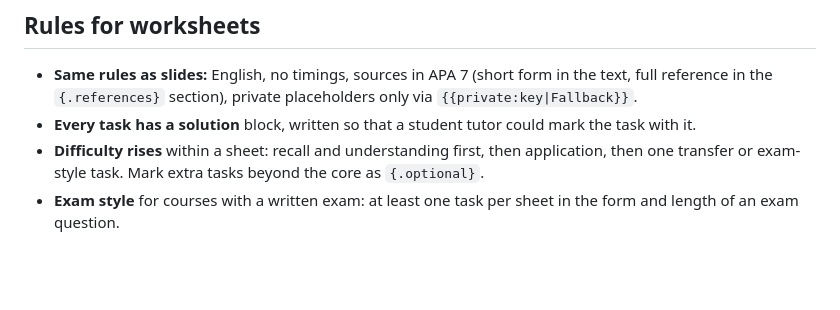
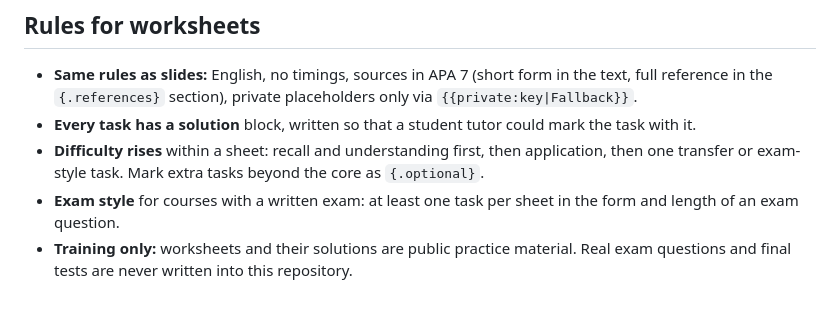
Before and after one commit to Moonstroke82/dhbw-lectures, a Markdown page: tools/FORMAT.md, the part around the change. Rendered like a GitHub page; blank space fills up the shorter version.

```diff
--- a/tools/FORMAT.md
+++ b/tools/FORMAT.md
@@ -124,3 +124,4 @@ source is public in the repository, so solutions here are not secret.
 - **Every task has a solution** block, written so that a student tutor could mark the task with it.
 - **Difficulty rises** within a sheet: recall and understanding first, then application, then one transfer or exam-style task. Mark extra tasks beyond the core as `{.optional}`.
 - **Exam style** for courses with a written exam: at least one task per sheet in the form and length of an exam question.
+- **Training only:** worksheets and their solutions are public practice material. Real exam questions and final tests are never written into this repository.
```
Also changed, not shown: it-management-eam/SESSION_PLAN.md (+1 -0 lines).
